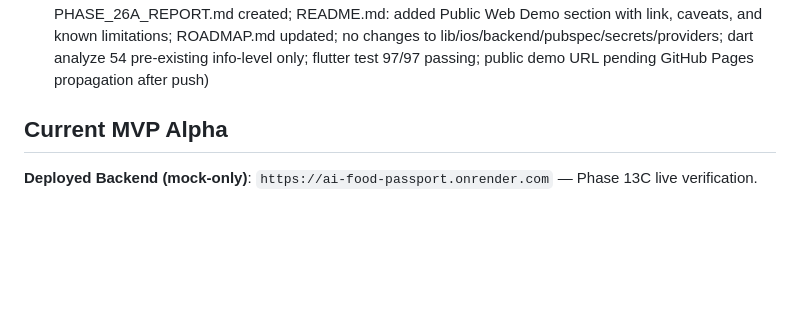
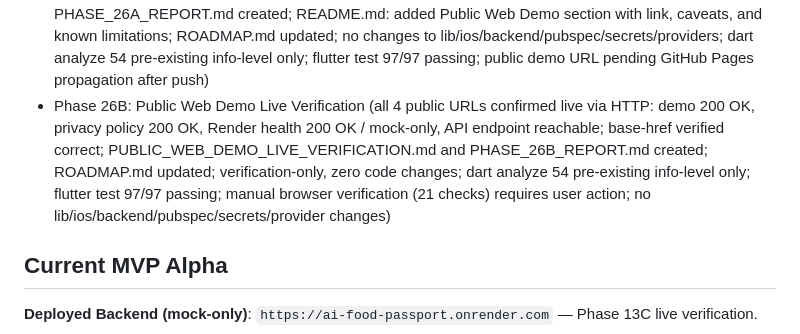
Before and after one commit to AllengWong-droid/ai-food-passport, a Markdown page: ROADMAP.md, the part around the change. GitHub-like rendering; blank space fills up the shorter version.

Commit message:
Verify public web demo live

```diff
--- a/ROADMAP.md
+++ b/ROADMAP.md
@@ -96,6 +96,7 @@
 - Phase 25B: Portfolio Demo Package (PORTFOLIO_DEMO_PACKAGE.md: complete portfolio overview with pitch, architecture, talking points, and honest limitations; GITHUB_REPO_SHOWCASE_CHECKLIST.md: 10-section repo showcase checklist; README.md: added Current MVP Features, Demo Flow, What is Real vs Mock, Safety and Limitations, How to Run, Portfolio Value sections; ROADMAP.md updated; documentation-only, no code changes; no iOS/backend/pubspec/secrets changes)
 - Phase 25C: Public GitHub Repository Final QA (PUBLIC_REPO_FINAL_QA.md: 9-section QA document covering README review, link QA, safety wording QA, repository presentation QA, technical honesty QA, demo readiness QA, known limitations, final verdict; 1 minor gap identified — scan history session-local clarification; all internal links verified; repository confirmed portfolio-ready; ROADMAP.md updated; documentation-only, zero code changes; dart analyze 54 pre-existing info-level only; flutter test 97/97 passing; no lib/ios/backend/pubspec/secrets/provider changes)
 - Phase 26A: Public Flutter Web Demo Deployment (flutter build web --release with --base-href /ai-food-passport/demo/ and --dart-define=BACKEND_BASE_URL=https://ai-food-passport.onrender.com; build successful in 39.6s; 37 files, ~41 MB copied to docs/demo/; PUBLIC_WEB_DEMO_DEPLOYMENT.md and PHASE_26A_REPORT.md created; README.md: added Public Web Demo section with link, caveats, and known limitations; ROADMAP.md updated; no changes to lib/ios/backend/pubspec/secrets/providers; dart analyze 54 pre-existing info-level only; flutter test 97/97 passing; public demo URL pending GitHub Pages propagation after push)
+- Phase 26B: Public Web Demo Live Verification (all 4 public URLs confirmed live via HTTP: demo 200 OK, privacy policy 200 OK, Render health 200 OK / mock-only, API endpoint reachable; base-href verified correct; PUBLIC_WEB_DEMO_LIVE_VERIFICATION.md and PHASE_26B_REPORT.md created; ROADMAP.md updated; verification-only, zero code changes; dart analyze 54 pre-existing info-level only; flutter test 97/97 passing; manual browser verification (21 checks) requires user action; no lib/ios/backend/pubspec/secrets/provider changes)
 
 ## Current MVP Alpha
 
```
Also changed, not shown: PHASE_26B_REPORT.md (added, +194 -0 lines), PUBLIC_WEB_DEMO_LIVE_VERIFICATION.md (added, +225 -0 lines).
